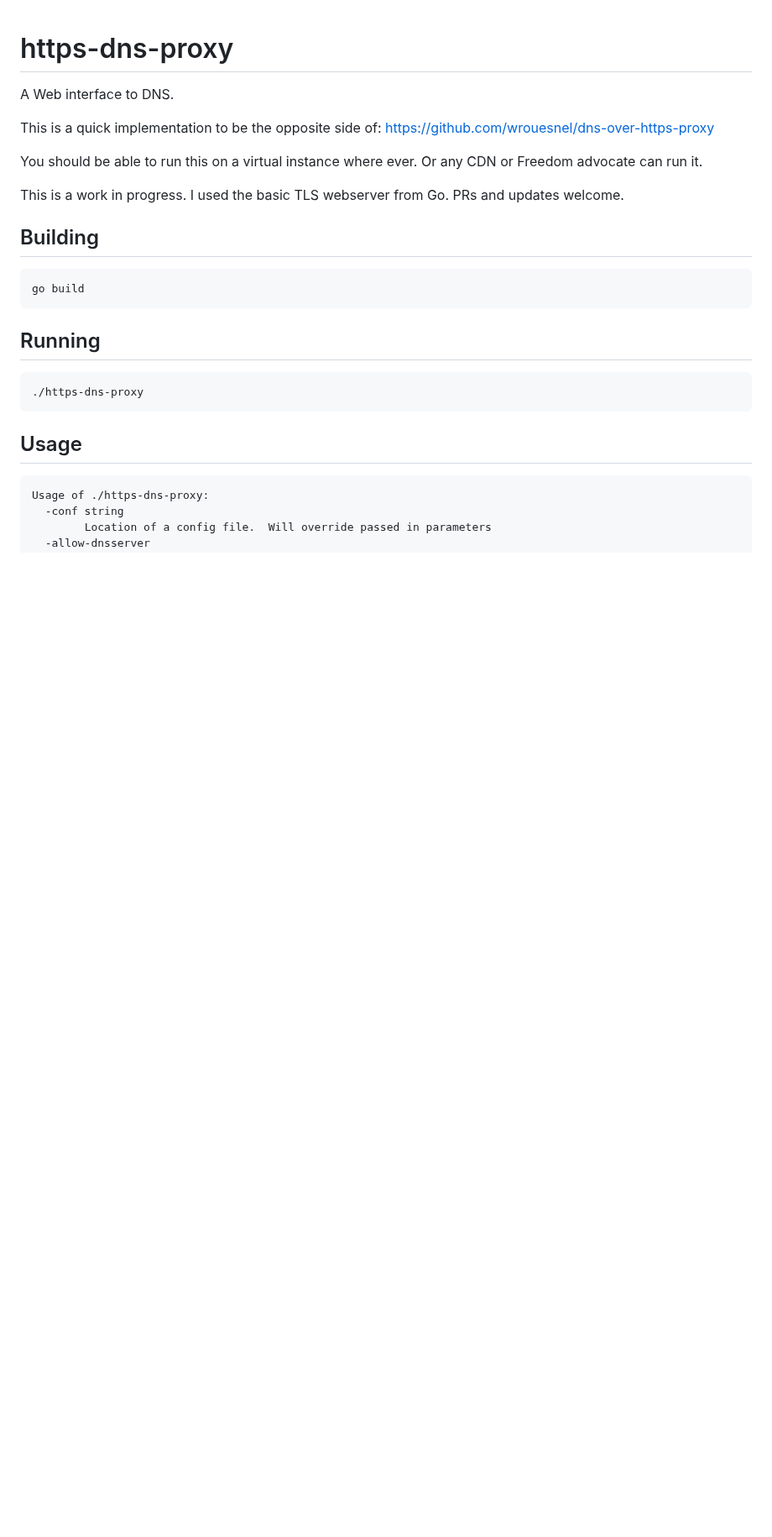
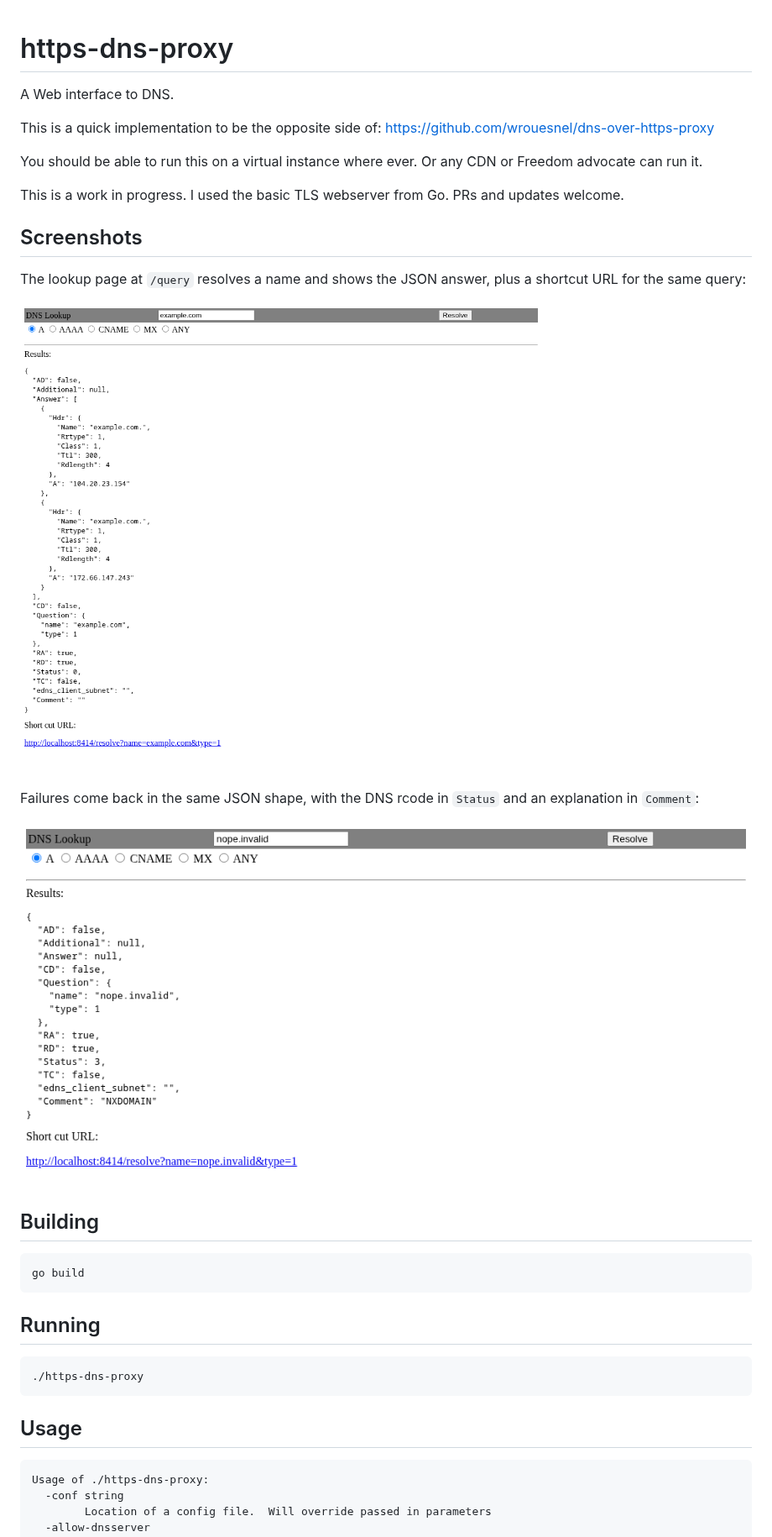
Before and after one commit to Harnish/https-dns-proxy, a Markdown page: README.md, the part around the change. Shown at 84% size. Rendered like a GitHub page; pictures changed too: docs/screenshots/lookup.png (added), docs/screenshots/nxdomain.png (added); blank space fills up the shorter version.

Commit message:
docs: add README screenshots
Co-Authored-By: Claude Sonnet 5.5 <noreply@anthropic.com>

````diff
--- a/README.md
+++ b/README.md
@@ -7,6 +7,16 @@ This is a quick implementation to be the opposite side of: https://github.com/wr
 You should be able to run this on a virtual instance where ever.  Or any CDN or Freedom advocate can run it.
 
 This is a work in progress.  I used the basic TLS webserver from Go.  PRs and updates welcome.
+
+## Screenshots
+
+The lookup page at `/query` resolves a name and shows the JSON answer, plus a shortcut URL for the same query:
+
+![Looking up example.com](docs/screenshots/lookup.png)
+
+Failures come back in the same JSON shape, with the DNS rcode in `Status` and an explanation in `Comment`:
+
+![NXDOMAIN result](docs/screenshots/nxdomain.png)
 
 ## Building
 ```
````
